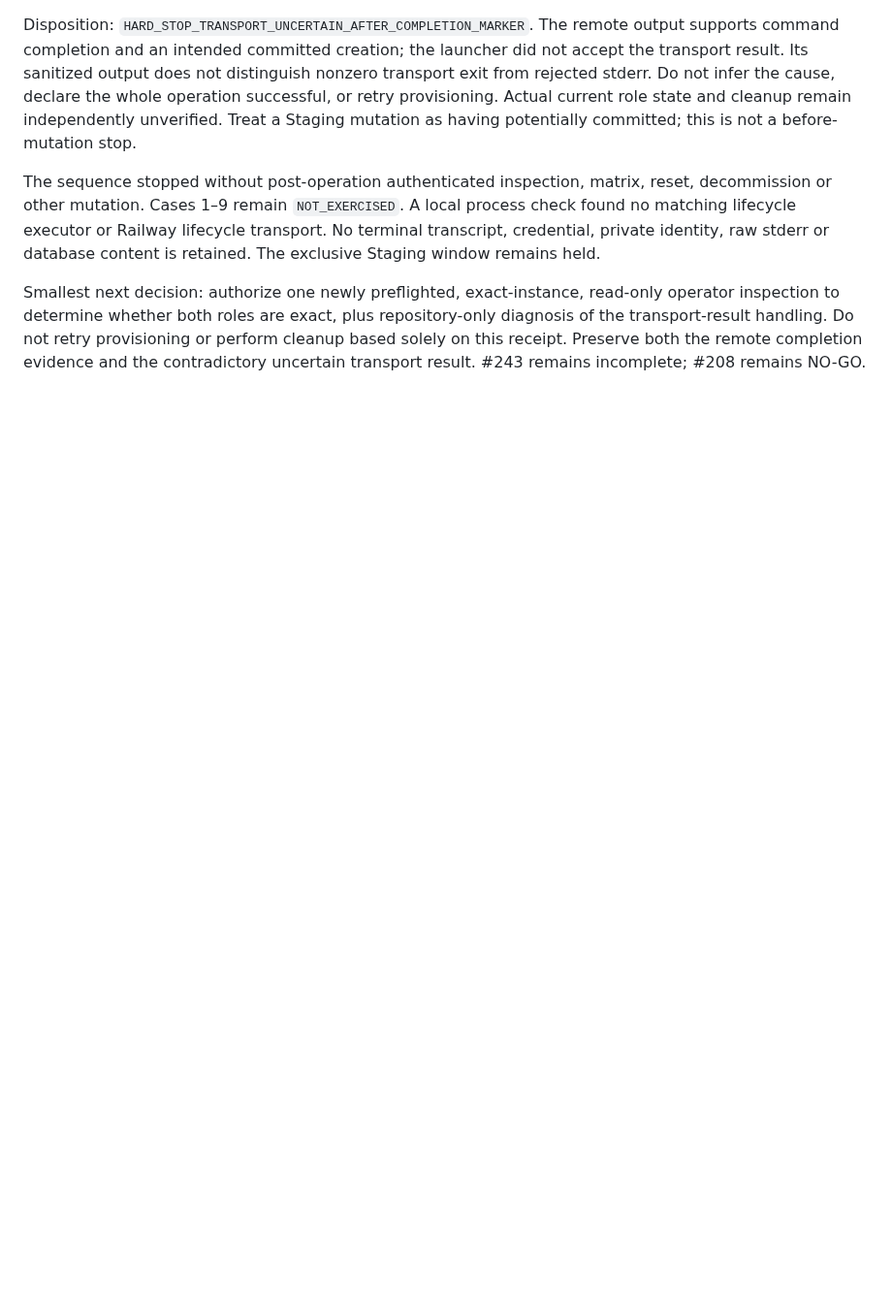
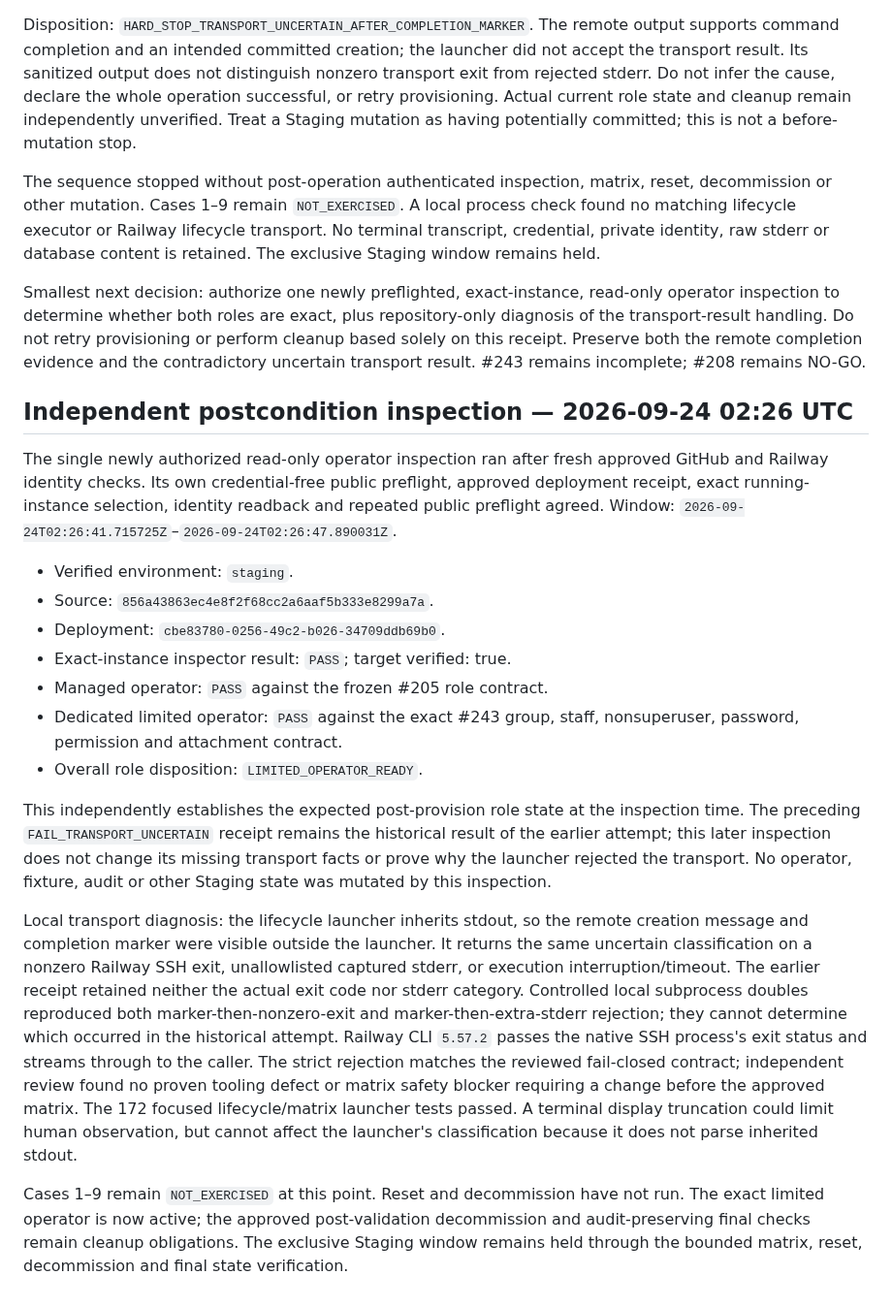
Before and after one commit to TailTag-Game/tailtag, a Markdown page: docs/development/staging-operator-validation-243-execution-attempts.md, the part around the change. Shown at 97% size. Rendered like a GitHub page; blank space fills up the shorter version.

Commit message:
Record independently verified limited operator state

```diff
--- a/docs/development/staging-operator-validation-243-execution-attempts.md
+++ b/docs/development/staging-operator-validation-243-execution-attempts.md
@@ -431,3 +431,47 @@ repository-only diagnosis of the transport-result handling. Do not retry
 provisioning or perform cleanup based solely on this receipt. Preserve both
 the remote completion evidence and the contradictory uncertain transport result.
 #243 remains incomplete; #208 remains NO-GO.
+
+## Independent postcondition inspection — 2026-09-24 02:26 UTC
+
+The single newly authorized read-only operator inspection ran after fresh
+approved GitHub and Railway identity checks. Its own credential-free public
+preflight, approved deployment receipt, exact running-instance selection,
+identity readback and repeated public preflight agreed. Window:
+`2026-09-24T02:26:41.715725Z`–`2026-09-24T02:26:47.890031Z`.
+
+- Verified environment: `staging`.
+- Source: `856a43863ec4e8f2f68cc2a6aaf5b333e8299a7a`.
+- Deployment: `cbe83780-0256-49c2-b026-34709ddb69b0`.
+- Exact-instance inspector result: `PASS`; target verified: true.
+- Managed operator: `PASS` against the frozen #205 role contract.
+- Dedicated limited operator: `PASS` against the exact #243 group, staff,
+  nonsuperuser, password, permission and attachment contract.
+- Overall role disposition: `LIMITED_OPERATOR_READY`.
+
+This independently establishes the expected post-provision role state at the
+inspection time. The preceding `FAIL_TRANSPORT_UNCERTAIN` receipt remains the
+historical result of the earlier attempt; this later inspection does not change
+its missing transport facts or prove why the launcher rejected the transport.
+No operator, fixture, audit or other Staging state was mutated by this inspection.
+
+Local transport diagnosis: the lifecycle launcher inherits stdout, so the
+remote creation message and completion marker were visible outside the
+launcher. It returns the same uncertain classification on a nonzero Railway
+SSH exit, unallowlisted captured stderr, or execution interruption/timeout.
+The earlier receipt retained neither the actual exit code nor stderr category.
+Controlled local subprocess doubles reproduced both marker-then-nonzero-exit
+and marker-then-extra-stderr rejection; they cannot determine which occurred
+in the historical attempt. Railway CLI `5.57.2` passes the native SSH process's
+exit status and streams through to the caller. The strict rejection matches
+the reviewed fail-closed contract; independent review found no proven tooling
+defect or matrix safety blocker requiring a change before the approved matrix.
+The 172 focused lifecycle/matrix launcher tests passed. A terminal display
+truncation could limit human observation, but cannot affect the launcher's
+classification because it does not parse inherited stdout.
+
+Cases 1–9 remain `NOT_EXERCISED` at this point. Reset and decommission have not
+run. The exact limited operator is now active; the approved post-validation
+decommission and audit-preserving final checks remain cleanup obligations.
+The exclusive Staging window remains held through the bounded matrix, reset,
+decommission and final state verification.
```
